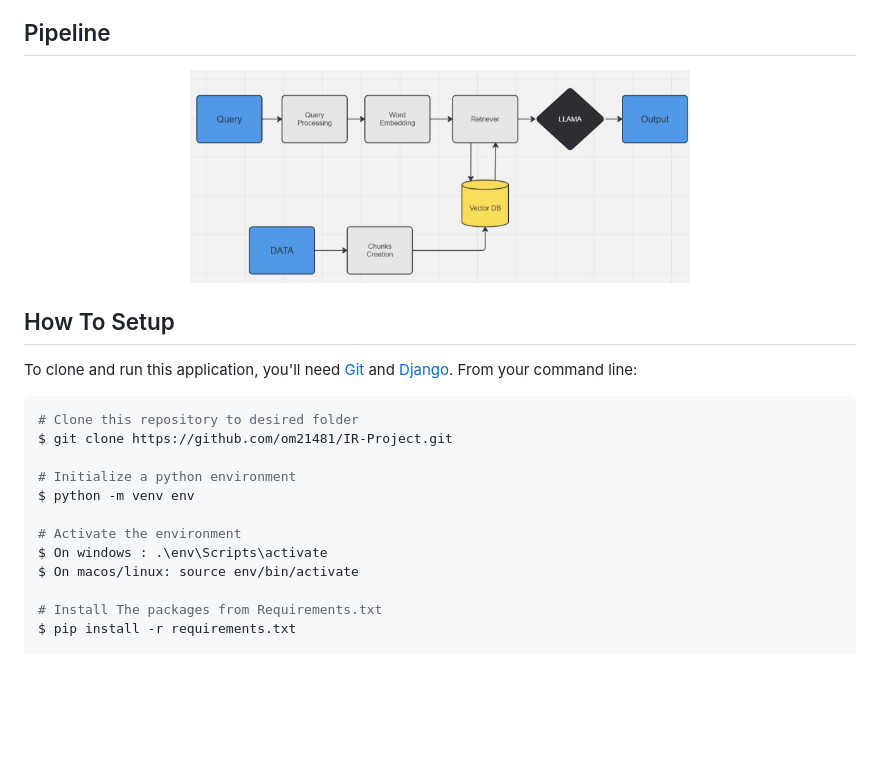
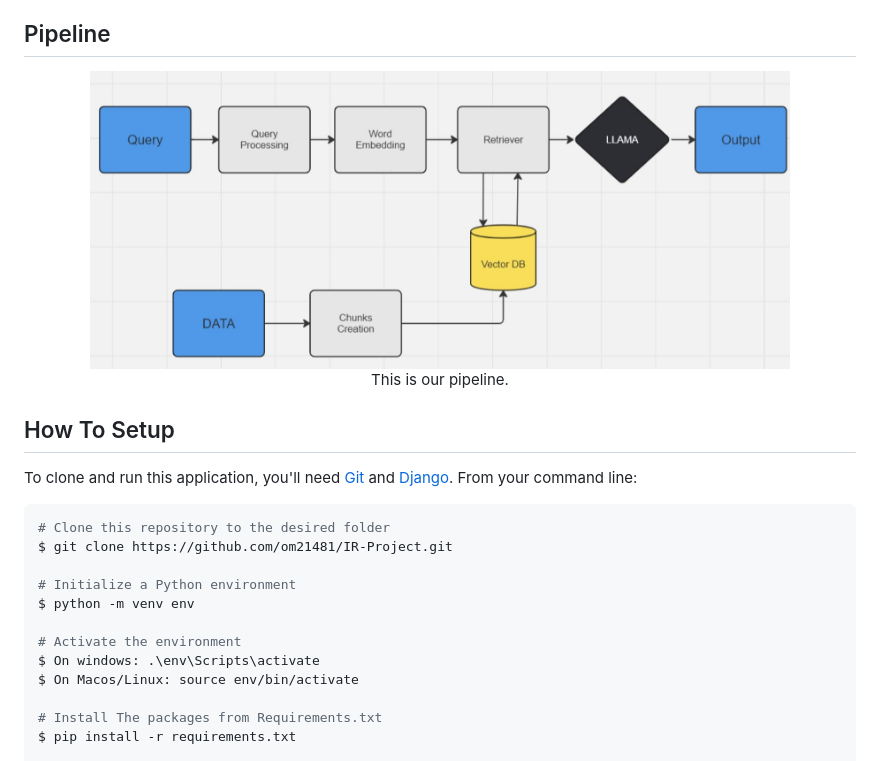
Before and after one commit to vivek21503/FinanceGPT, a Markdown page: README.md, the part around the change printed below. Drawn GitHub-style; blank space fills up the shorter version.

````diff
--- a/README.md
+++ b/README.md
@@ -45,10 +46,10 @@ Our goal is to create a financial sentiment analysis system leveraging daily new
 
 ## Pipeline
 <div align="center">
-  <img src="ir_pipeline.jpg" alt="Fin-Rag System" width="500">
+  <img src="ir_pipeline.jpg" alt="Fin-Rag System" width="700">
   <br>
   <div style="margin-top: 20px;">
-
+    This is our pipeline.
   </div>
 </div>
 
@@ -60,15 +61,15 @@ Our goal is to create a financial sentiment analysis system leveraging daily new
 To clone and run this application, you'll need [Git](https://github.com/om21481/IR-Project.git) and [Django](https://www.djangoproject.com/download/). From your command line:
 
 ```bash
-# Clone this repository to desired folder
+# Clone this repository to the desired folder
 $ git clone https://github.com/om21481/IR-Project.git
 
-# Initialize a python environment
+# Initialize a Python environment
 $ python -m venv env
 
 # Activate the environment
-$ On windows : .\env\Scripts\activate
-$ On macos/linux: source env/bin/activate
+$ On windows: .\env\Scripts\activate
+$ On Macos/Linux: source env/bin/activate
 
 # Install The packages from Requirements.txt
 $ pip install -r requirements.txt
````
Also changed, not shown: other parts of README.md (+1 -0 lines).
